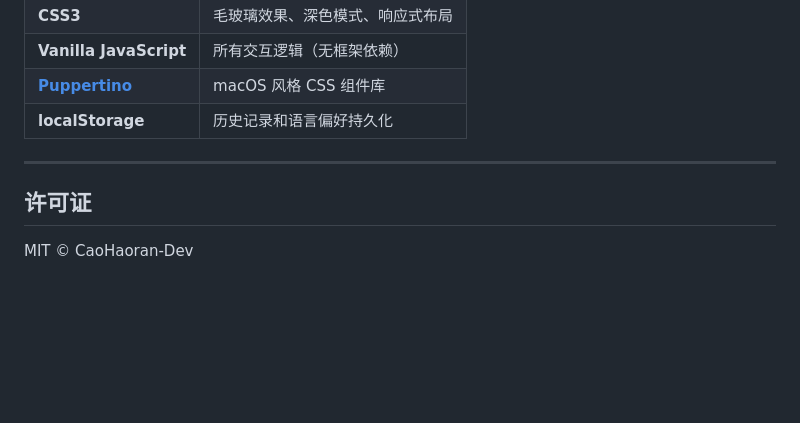
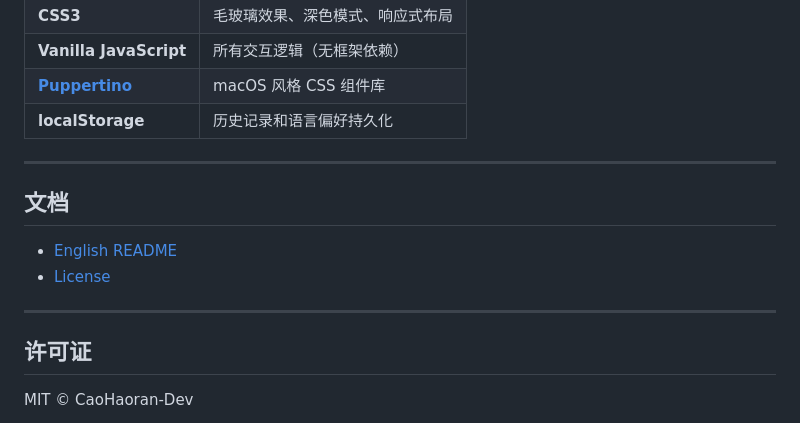
Before and after one commit to CaoHaoran-Dev/Process-WebHub, a Markdown page: Docs/zh-Hans/README.zh-Hans.md, the part around the change. GitHub-like rendering; blank space fills up the shorter version.

```diff
--- a/Docs/zh-Hans/README.zh-Hans.md
+++ b/Docs/zh-Hans/README.zh-Hans.md
@@ -102,6 +102,13 @@ code .
 
 ---
 
+## 文档
+
+- [English README](../../README.md)
+- [License](LICENSE.zh-Hans.md)
+
+---
+
 ## 许可证
 
 MIT © CaoHaoran-Dev
```
Also changed, not shown: README.md (+6 -1 lines).
